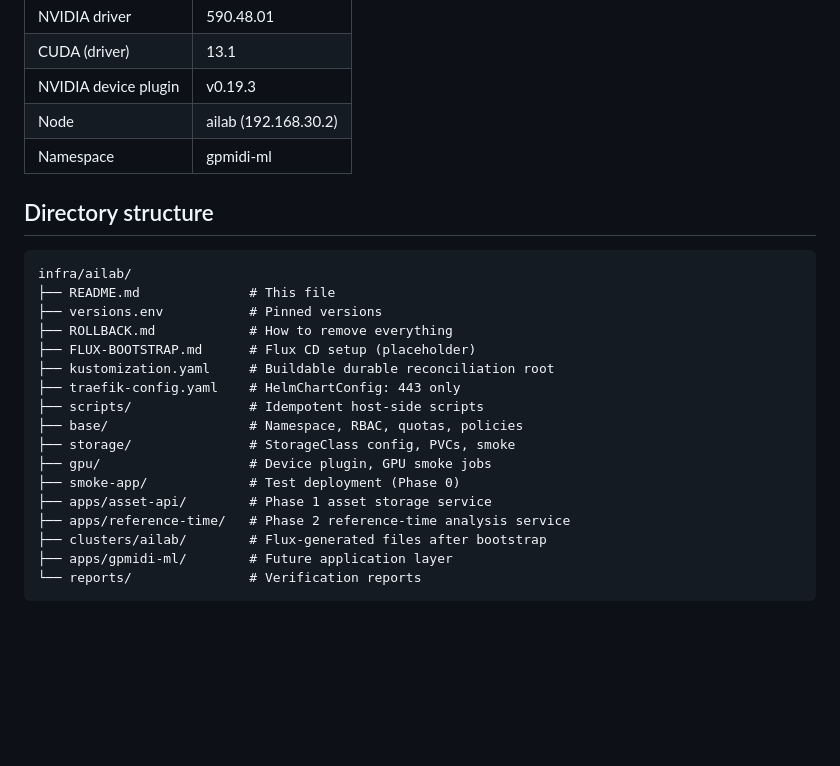
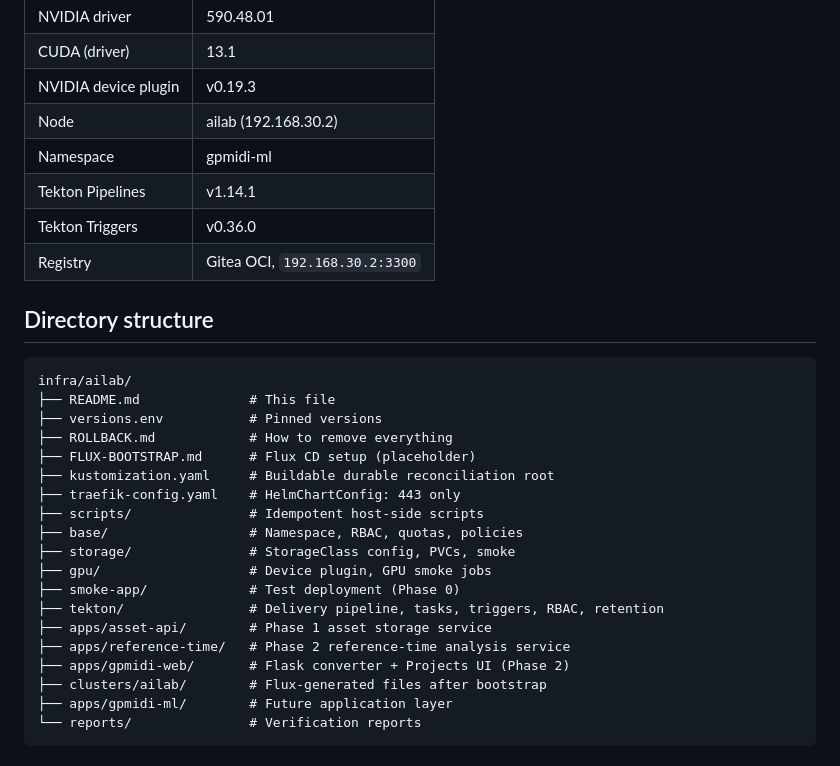
Before and after one commit to maximgrigorov/gpmidi, a Markdown page: infra/ailab/README.md, the part around one of its changes. GitHub-like rendering; blank space fills up the shorter version.

```diff
--- a/infra/ailab/README.md
+++ b/infra/ailab/README.md
@@ -14,6 +14,9 @@ for the Reference-Guided MIDI Restoration pipeline.
 | NVIDIA device plugin | v0.19.3 |
 | Node | ailab (192.168.30.2) |
 | Namespace | gpmidi-ml |
+| Tekton Pipelines | v1.14.1 |
+| Tekton Triggers | v0.36.0 |
+| Registry | Gitea OCI, `192.168.30.2:3300` |
 
 ## Directory structure
 
@@ -30,8 +33,10 @@ infra/ailab/
 ├── storage/               # StorageClass config, PVCs, smoke
 ├── gpu/                   # Device plugin, GPU smoke jobs
 ├── smoke-app/             # Test deployment (Phase 0)
+├── tekton/                # Delivery pipeline, tasks, triggers, RBAC, retention
 ├── apps/asset-api/        # Phase 1 asset storage service
 ├── apps/reference-time/   # Phase 2 reference-time analysis service
+├── apps/gpmidi-web/       # Flask converter + Projects UI (Phase 2)
 ├── clusters/ailab/        # Flux-generated files after bootstrap
 ├── apps/gpmidi-ml/        # Future application layer
 └── reports/               # Verification reports
```
Also changed, not shown: other parts of infra/ailab/README.md (+50 -0 lines).
